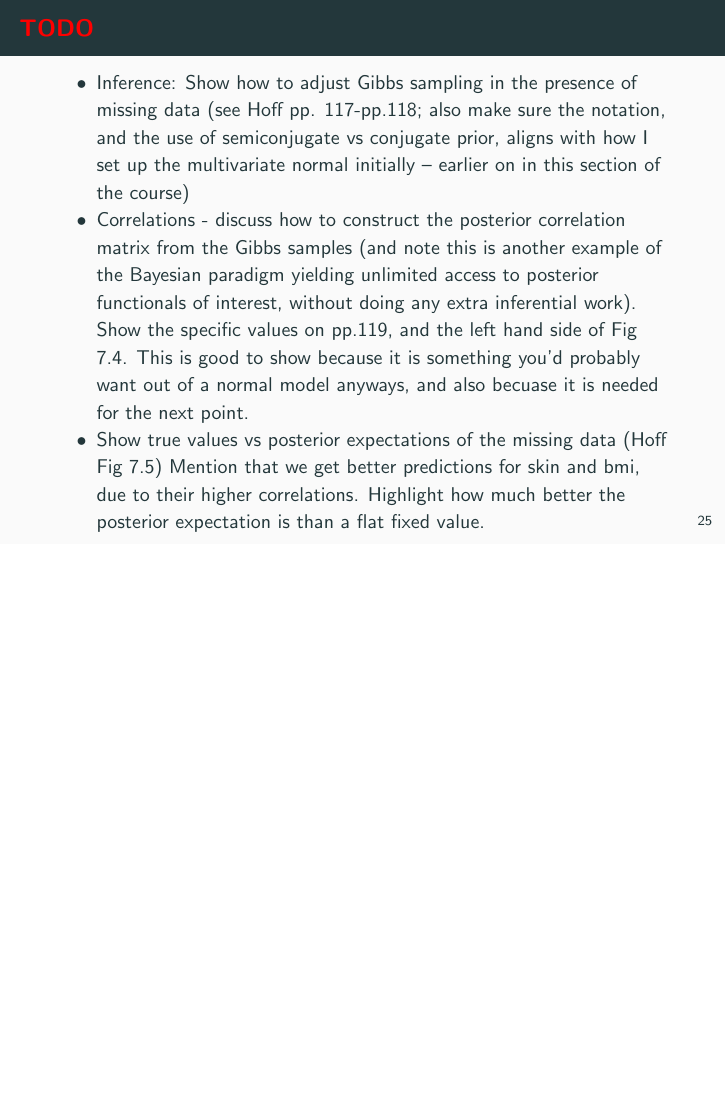
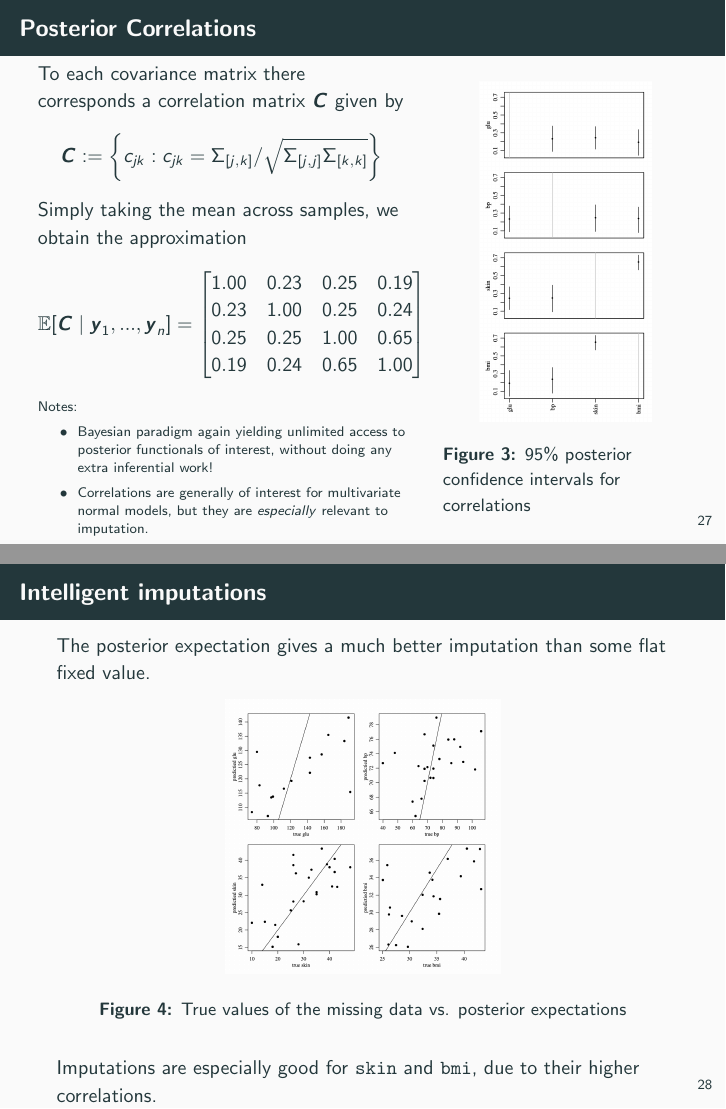
Before and after one commit to mikewojnowicz/bayesian_modeling, LaTeX slides (slides/mvn/bayesian_multivariate_normal/bm_multivariate_normal.tex): page 38 of 38 before the commit and pages 43 and 45 of 45 after it, the two joined at a grey line, the shorter picture padded with empty space. The pictures show the PDF file slides/mvn/bayesian_multivariate_normal/bm_multivariate_normal.pdf that the author committed with the source.

Commit message:
Finished up missing data slides for MVN.

```diff
--- a/slides/mvn/bayesian_multivariate_normal/bm_multivariate_normal.tex
+++ b/slides/mvn/bayesian_multivariate_normal/bm_multivariate_normal.tex
@@ -280,4 +280,3 @@ The marginal density $p(y_{i1},  y_{i3} \cond \+\theta)$ is simply a bivariate n
 
 \end{frame}
 
-\begin{frame}{\red{TODO}}
@@ -284,5 +287,2 @@ The marginal density $p(y_{i1},  y_{i3} \cond \+\theta)$ is simply a bivariate n
 
 \begin{itemize}
-\item Inference: Show how to adjust Gibbs sampling in the presence of missing data (see Hoff pp. 117-pp.118;  also make sure the notation,  and the use of semiconjugate vs conjugate prior,  aligns with how I set up the multivariate normal initially -- earlier on in this section of the course)
-\item Correlations - discuss how to construct the posterior correlation matrix from the Gibbs samples (and note this is another example of the Bayesian paradigm yielding unlimited access to posterior functionals of interest,  without doing any extra inferential work).    Show the specific values on pp.119,  and the left hand side of Fig 7.4.   This is good to show because it is something you'd probably want out of a normal model anyways,  and also becuase it is needed for the next point.
-\item Show true values vs posterior expectations of the missing data (Hoff Fig 7.5)   Mention that we get better predictions for skin and bmi,  due to their higher correlations.  Highlight how much better the posterior expectation is than a flat fixed value.
@@ -289,0 +307,7 @@ The marginal density $p(y_{i1},  y_{i3} \cond \+\theta)$ is simply a bivariate n
+\end{frame}
+
+
+\begin{frame}{Sampling the missing data}
+
+\scriptsize
+\begin{align*}
@@ -290,3 +336,50 @@ The marginal density $p(y_{i1},  y_{i3} \cond \+\theta)$ is simply a bivariate n
+\begin{frame}{Posterior Correlations}
+
+\begin{columns}
+\begin{column}{0.6\textwidth}
+
+To each covariance matrix there corresponds a correlation matrix $\+C$ given by
+\[ \+C := \bigg\{c_{jk} : c_{jk} = \Sigma_{[j,k]} / \sqrt{\Sigma_{[j,j]} \Sigma_{[k,k]}} \bigg\} \]
+
+Simply taking the mean across samples, we obtain the approximation
+\[ \E[\+C \cond \+y_1, ..., \+y_n] =
+\begin{bmatrix}
+1.00 & 0.23 & 0.25& 0.19 \\
+0.23& 1.00& 0.25& 0.24 \\
+0.25& 0.25& 1.00& 0.65 \\
+0.19 &0.24&0.65&1.00 \\
+\end{bmatrix}
+\]
+
+\scriptsize
+Notes:
+\begin{itemize}
+\item Bayesian paradigm again yielding unlimited access to posterior functionals of interest,  without doing any extra inferential work!   % Compare to frequentist or variational inference
+\item Correlations are generally of interest for multivariate normal models, but they are \textit{especially} relevant to imputation. % used to improve how misssing values are filled in.
+\end{itemize}
+\end{column}
+
+\begin{column}{0.4\textwidth}
+\begin{figure}
+\includegraphics[width=.7\textwidth]{images/pima_correlations}
+\caption{95\% posterior confidence intervals for correlations}
+\end{figure}
+\end{column}
+
+
+\end{columns}
+ \end{frame}
+
+\begin{frame}{Intelligent imputations}
+The posterior expectation gives a much better imputation than some flat fixed value.
+
+\begin{figure}
+\includegraphics[width=.45\textwidth]{images/pima_missing_vs_true}
+\caption{True values of the missing data vs. posterior expectations}
+\end{figure}
+
+\pause
+ Imputations are especially good for \texttt{skin} and \texttt{bmi},  due to their higher correlations.
 
 \end{frame}
 
```
Also changed, not shown: slides/mvn/bayesian_multivariate_normal/bm_multivariate_normal.pdf, slides/mvn/bayesian_multivariate_normal/images/pima_correlations.png (added), slides/mvn/bayesian_multivariate_normal/images/pima_missing_vs_true.png (added), syllabus/bayesian_modeling_workshop.pdf, slides/mvn/bayesian_multivariate_normal/bm_multivariate_normal.tex (43 more changed lines).
